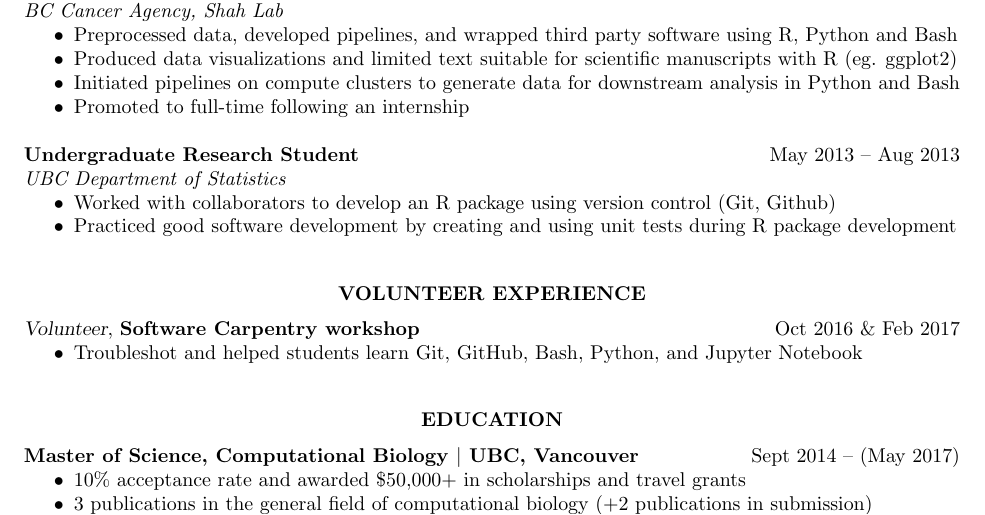
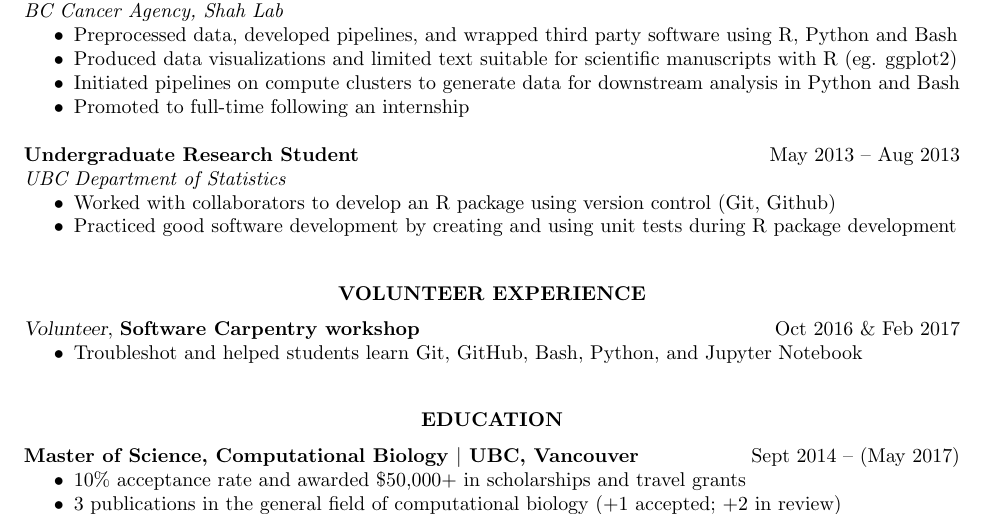
Before and after one commit to csiu/CV, a LaTeX CV (csiu-resume.tex): part of page 1 of 2, cut so that both start at the same text. Compiled offline with pdfLaTeX; a LaTeX package or settings file that is missing is left out.

Commit message:
update pub status

```diff
--- a/csiu-resume.tex
+++ b/csiu-resume.tex
@@ -173,7 +173,7 @@
 {\bf Master of Science, Computational Biology $|$ UBC, Vancouver}\hfill{Sept 2014 -- (May 2017)}
 \begin{itemize}
   \item 10\% acceptance rate and awarded \$50,000+ in scholarships and travel grants
-  \item 3 publications in the general field of computational biology (+2 publications in submission)
+  \item 3 publications in the general field of computational biology (+1 accepted; +2 in review)
   \item Took graduate-level courses in Machine Learning, Data Mining, and Design and Analysis of Algorithms
 \end{itemize}
 \pagebreak
```
